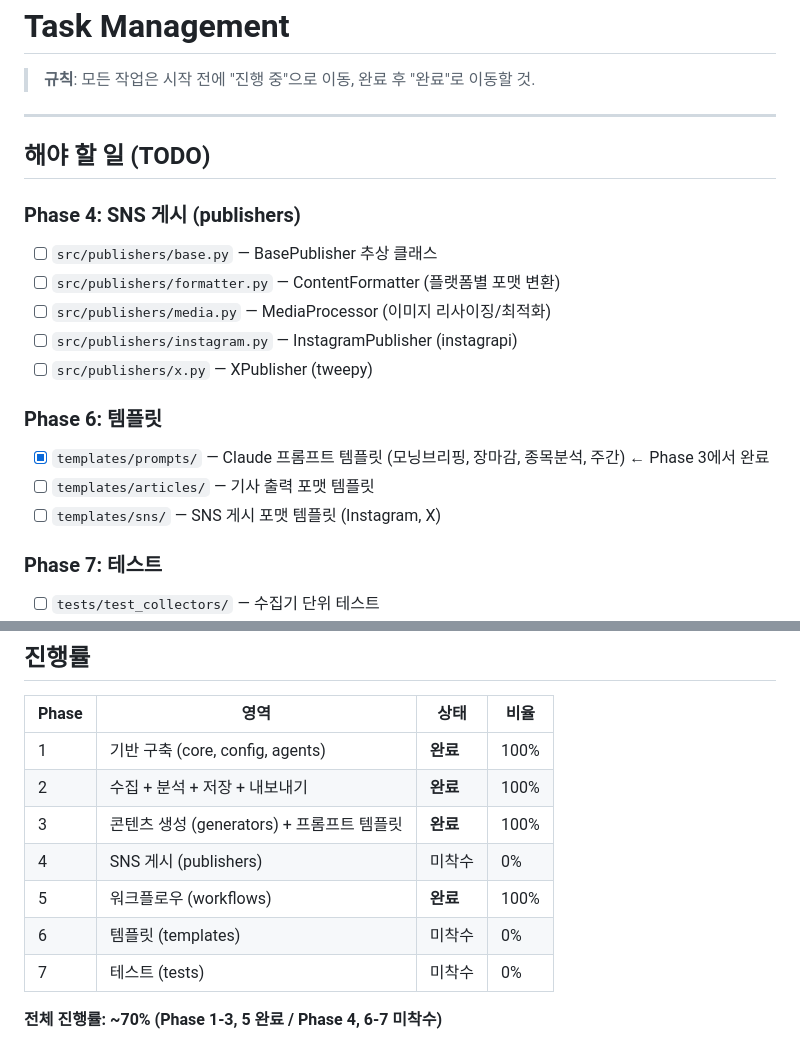
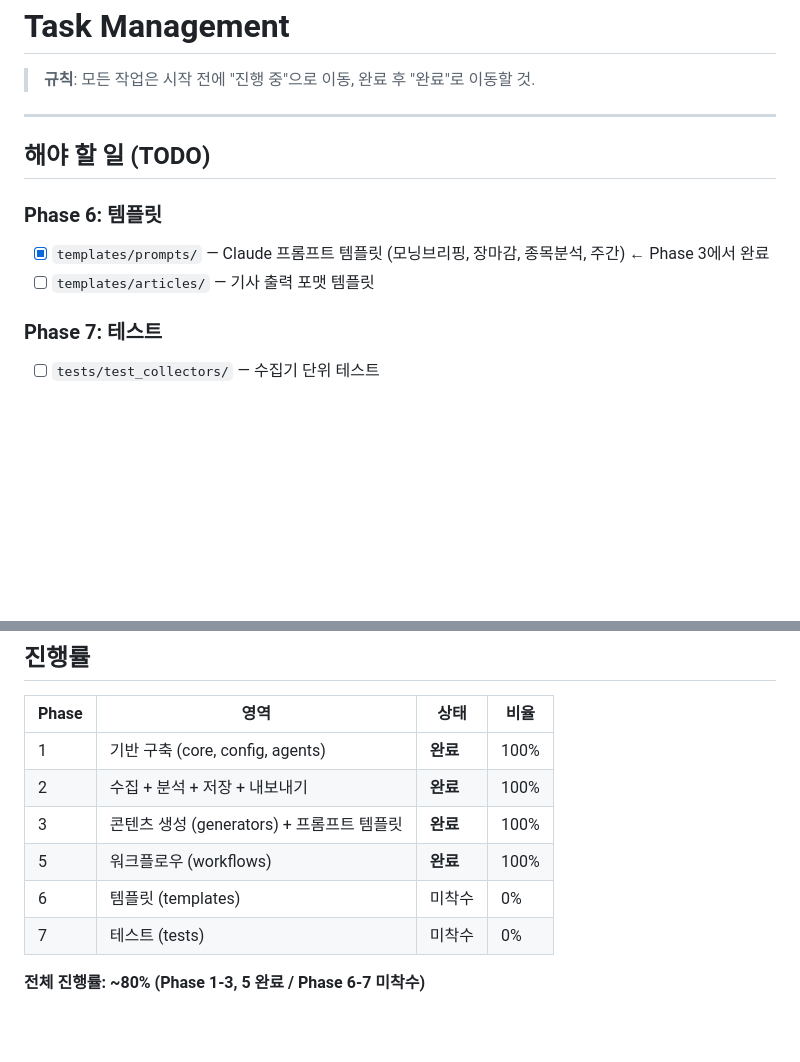
Before and after one commit to hwanginhyeok/stock, a Markdown page: task.md, 2 parts joined by grey strips. GitHub-like rendering; blank space fills up the shorter version.

Commit message:
[문서] task.md에서 Phase 4 (SNS 게시) 항목 제거
Co-Authored-By: Claude Opus 4.6 <noreply@anthropic.com>

```diff
--- a/task.md
+++ b/task.md
@@ -6,17 +6,9 @@
 
 ## 해야 할 일 (TODO)
 
-### Phase 4: SNS 게시 (publishers)
-- [ ] `src/publishers/base.py` — BasePublisher 추상 클래스
-- [ ] `src/publishers/formatter.py` — ContentFormatter (플랫폼별 포맷 변환)
-- [ ] `src/publishers/media.py` — MediaProcessor (이미지 리사이징/최적화)
-- [ ] `src/publishers/instagram.py` — InstagramPublisher (instagrapi)
-- [ ] `src/publishers/x.py` — XPublisher (tweepy)
-
 ### Phase 6: 템플릿
 - [x] `templates/prompts/` — Claude 프롬프트 템플릿 (모닝브리핑, 장마감, 종목분석, 주간) ← Phase 3에서 완료
 - [ ] `templates/articles/` — 기사 출력 포맷 템플릿
-- [ ] `templates/sns/` — SNS 게시 포맷 템플릿 (Instagram, X)
 
 ### Phase 7: 테스트
 - [ ] `tests/test_collectors/` — 수집기 단위 테스트
@@ -132,9 +124,8 @@ _(현재 진행 중인 작업 없음)_
 | 1 | 기반 구축 (core, config, agents) | **완료** | 100% |
 | 2 | 수집 + 분석 + 저장 + 내보내기 | **완료** | 100% |
 | 3 | 콘텐츠 생성 (generators) + 프롬프트 템플릿 | **완료** | 100% |
-| 4 | SNS 게시 (publishers) | 미착수 | 0% |
 | 5 | 워크플로우 (workflows) | **완료** | 100% |
 | 6 | 템플릿 (templates) | 미착수 | 0% |
 | 7 | 테스트 (tests) | 미착수 | 0% |
 
-**전체 진행률: ~70% (Phase 1-3, 5 완료 / Phase 4, 6-7 미착수)**
+**전체 진행률: ~80% (Phase 1-3, 5 완료 / Phase 6-7 미착수)**
```
